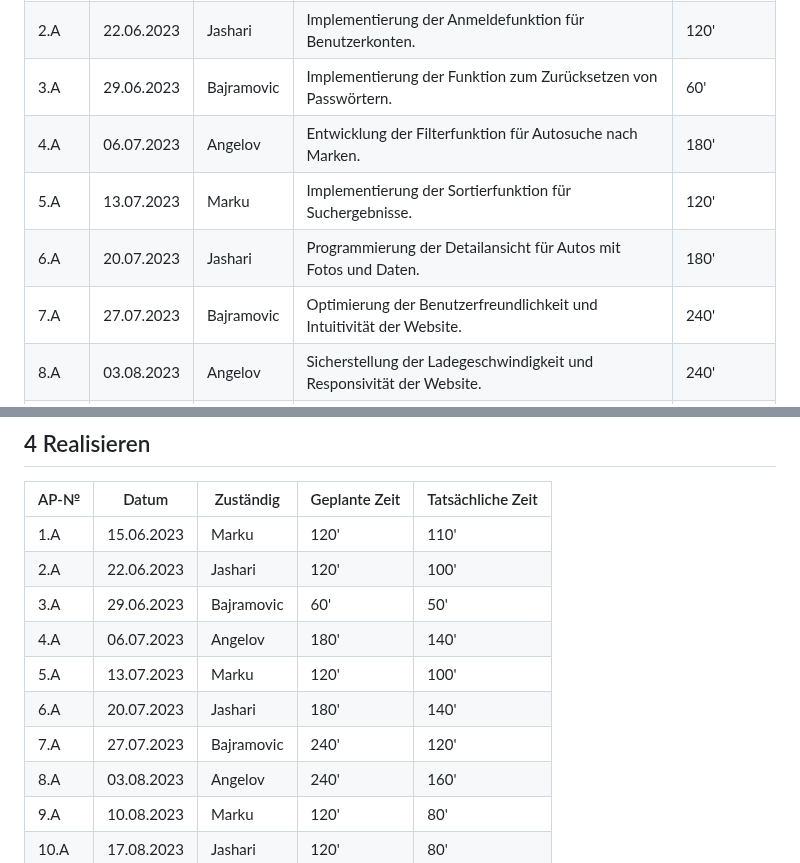
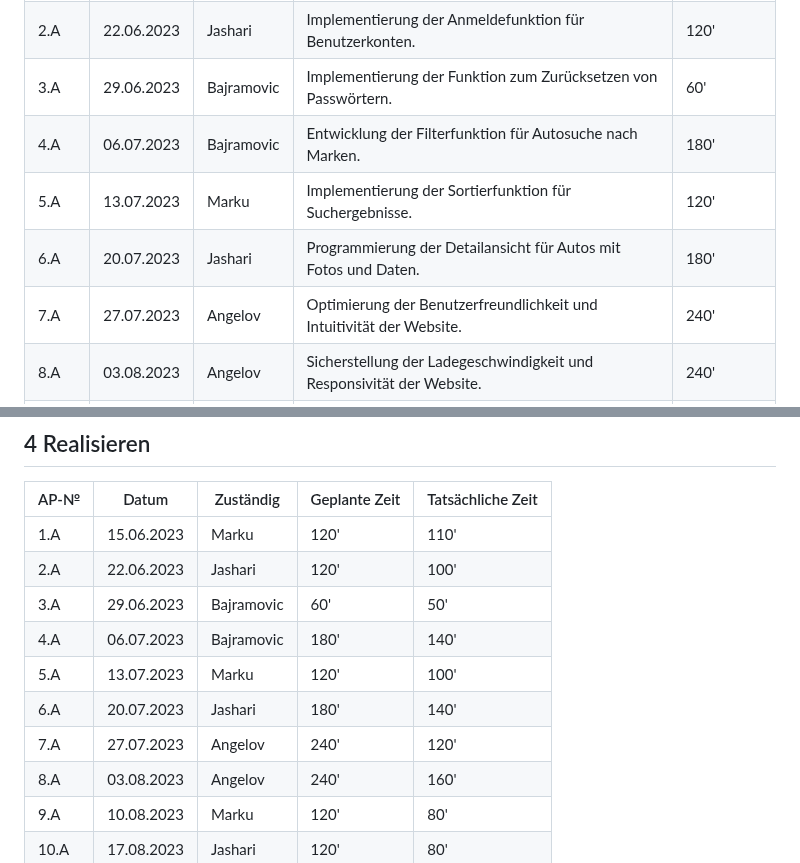
Before and after one commit to denisjashari54/LA1302, a Markdown page: Dokumentation.md, 2 parts joined by grey strips. Rendered like a GitHub page.

```diff
--- a/Dokumentation.md
+++ b/Dokumentation.md
@@ -81,10 +81,10 @@ Eine benutzerfreundliche SPA Website für den Autoverkauf, erstellt mit Vanilla
 | 1.A | 15.06.2023 | Marku | Entwicklung der Registrierungsfunktion für Benutzerkonten. | 120' |
 | 2.A | 22.06.2023 | Jashari | Implementierung der Anmeldefunktion für Benutzerkonten. | 120' |
 | 3.A | 29.06.2023 | Bajramovic | Implementierung der Funktion zum Zurücksetzen von Passwörtern. | 60' |
-| 4.A | 06.07.2023 | Angelov | Entwicklung der Filterfunktion für Autosuche nach Marken. | 180' |
+| 4.A | 06.07.2023 | Bajramovic| Entwicklung der Filterfunktion für Autosuche nach Marken. | 180' |
 | 5.A | 13.07.2023 | Marku | Implementierung der Sortierfunktion für Suchergebnisse. | 120' |
 | 6.A | 20.07.2023 | Jashari | Programmierung der Detailansicht für Autos mit Fotos und Daten. | 180' |
-| 7.A | 27.07.2023 | Bajramovic | Optimierung der Benutzerfreundlichkeit und Intuitivität der Website. | 240' |
+| 7.A | 27.07.2023 | Angelov | Optimierung der Benutzerfreundlichkeit und Intuitivität der Website. | 240' |
 | 8.A | 03.08.2023 | Angelov | Sicherstellung der Ladegeschwindigkeit und Responsivität der Website. | 240' |
 | 9.A | 10.08.2023 | Marku | Integration der Warenkorbfunktion für ausgewählte Autos. | 120' |
 | 10.A | 17.08.2023 | Jashari | Entwicklung der Warenkorbansicht für angemeldete Benutzer. | 120' |
@@ -102,10 +102,10 @@ Wir haben in der Gruppe die Arbeitspakete fair verteilt, sodass wir alle zum Imp
 | 1.A  | 15.06.2023 | Marku       | 120'          |  110'                 |
 | 2.A  | 22.06.2023 | Jashari     | 120'          |  100'                 |
 | 3.A  | 29.06.2023 | Bajramovic  | 60'           |  50'                  |
-| 4.A  | 06.07.2023 | Angelov     | 180'          |  140'                |
+| 4.A  | 06.07.2023 | Bajramovic  | 180'          |  140'                |
 | 5.A  | 13.07.2023 | Marku       | 120'          |  100'               |
 | 6.A  | 20.07.2023 | Jashari     | 180'          |  140'              |
-| 7.A  | 27.07.2023 | Bajramovic  | 240'          |  120'               |
+| 7.A  | 27.07.2023 | Angelov     | 240'          |  120'               |
 | 8.A  | 03.08.2023 | Angelov     | 240'          |  160'               |
 | 9.A  | 10.08.2023 | Marku       | 120'          |  80'               |
 | 10.A | 17.08.2023 | Jashari     | 120'          |  80'                |
```
